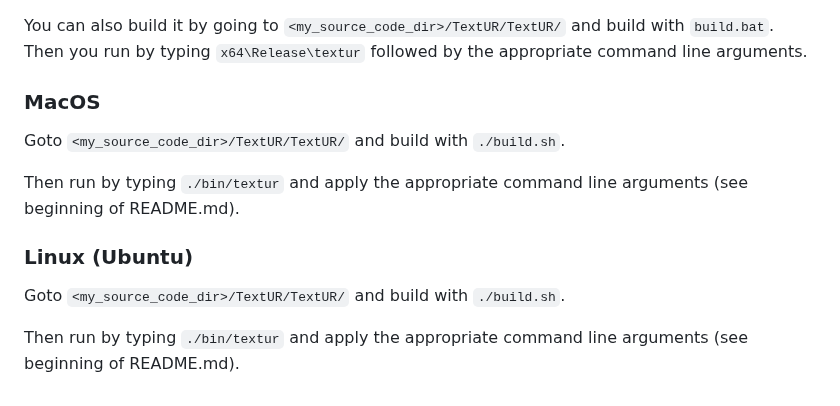
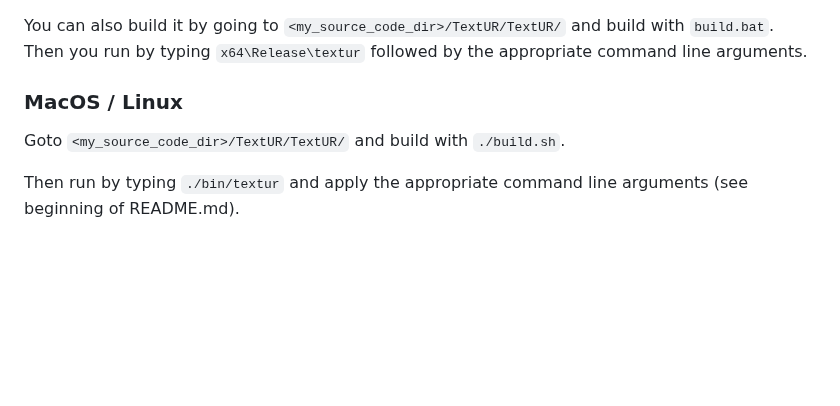
Before and after one commit to razterizer/TextUR, a Markdown page: README.md, the part around the change. GitHub-like rendering; blank space fills up the shorter version.

Commit message:
README.md: * Removing redundant run-info for Linux.

```diff
--- a/README.md
+++ b/README.md
@@ -180,14 +180,7 @@ Then just open `<my_source_code_dir>/TextUR/TextUR/TextUR.sln` and build and run
 You can also build it by going to `<my_source_code_dir>/TextUR/TextUR/` and build with `build.bat`.
 Then you run by typing `x64\Release\textur` followed by the appropriate command line arguments.
 
-### MacOS
-
+### MacOS / Linux
 Goto `<my_source_code_dir>/TextUR/TextUR/` and build with `./build.sh`.
 
 Then run by typing `./bin/textur` and apply the appropriate command line arguments (see beginning of README.md).
-
-### Linux (Ubuntu)
-
-Goto `<my_source_code_dir>/TextUR/TextUR/` and build with `./build.sh`.
-
-Then run by typing `./bin/textur` and apply the appropriate command line arguments (see beginning of README.md).
```
